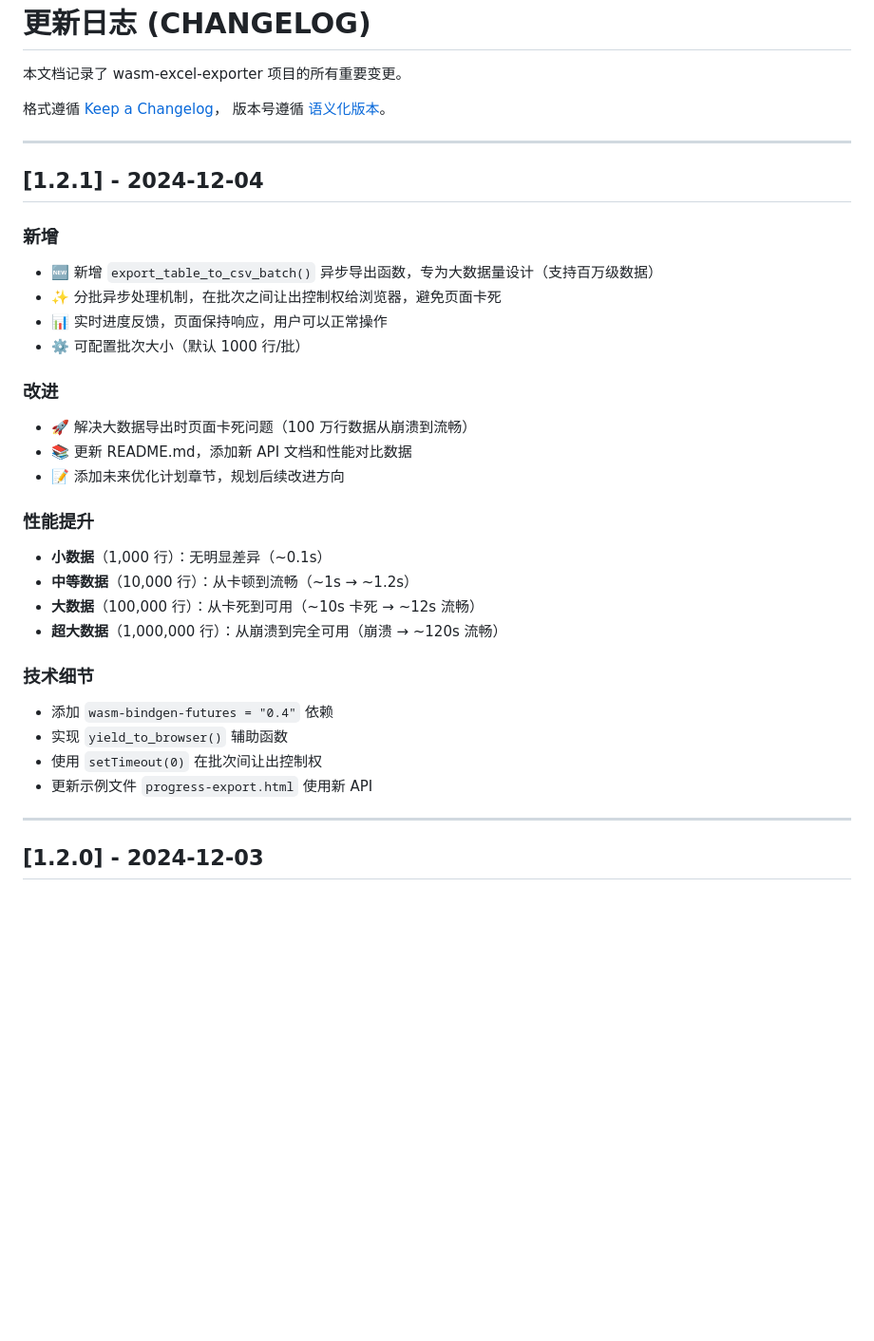
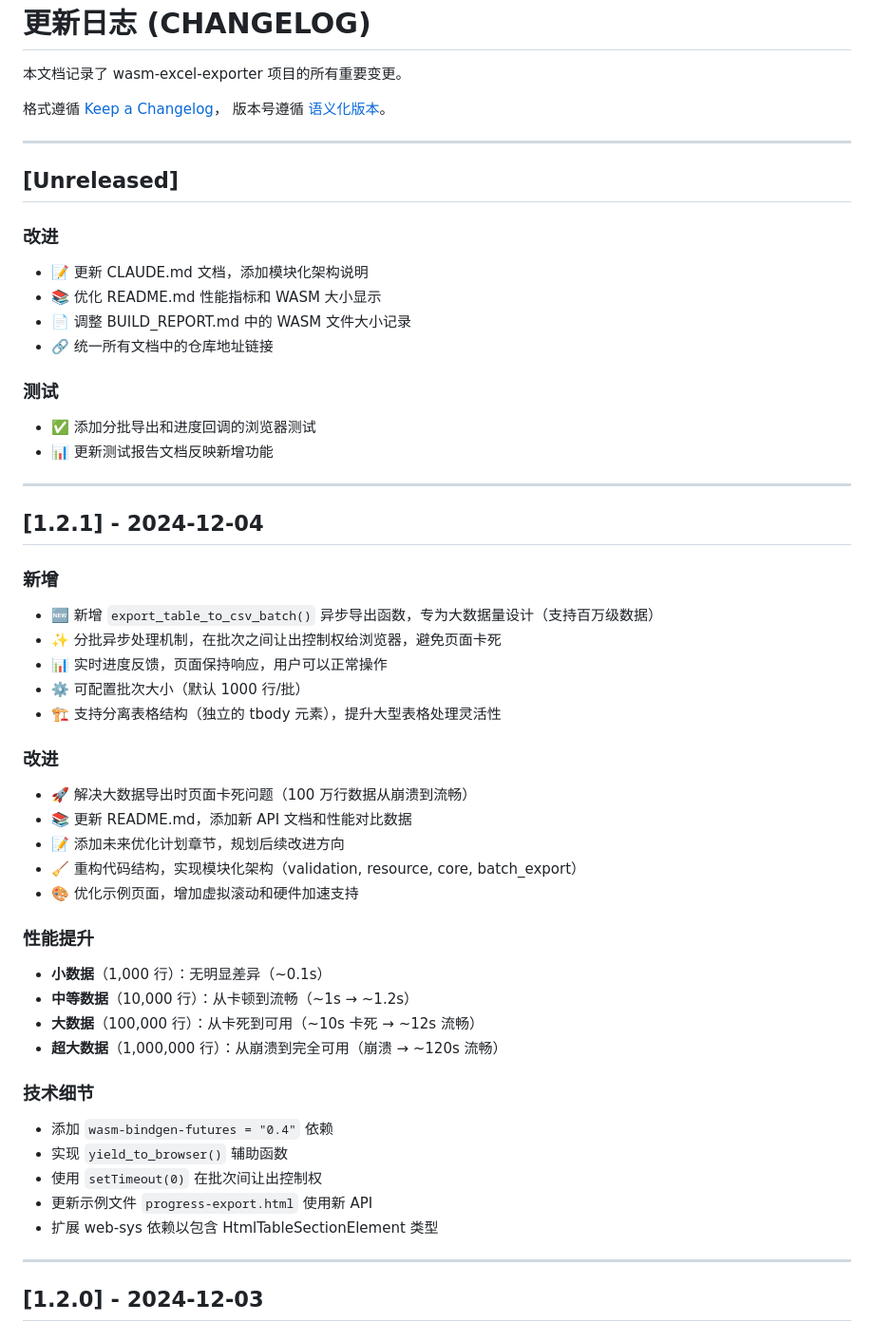
Before and after one commit to kurisu994/wasm-excel-exporte, a Markdown page: CHANGELOG.md, the part around the change. Shown at 95% size. GitHub-like rendering; blank space fills up the shorter version.

```diff
--- a/CHANGELOG.md
+++ b/CHANGELOG.md
@@ -7,34 +7,48 @@
 
 ---
 
+## [Unreleased]
+
+### 改进
+- 📝 更新 CLAUDE.md 文档，添加模块化架构说明
+- 📚 优化 README.md 性能指标和 WASM 大小显示
+- 📄 调整 BUILD_REPORT.md 中的 WASM 文件大小记录
+- 🔗 统一所有文档中的仓库地址链接
+
+### 测试
+- ✅ 添加分批导出和进度回调的浏览器测试
+- 📊 更新测试报告文档反映新增功能
+
+---
+
 ## [1.2.1] - 2024-12-04
 
 ### 新增
-
 - 🆕 新增 `export_table_to_csv_batch()` 异步导出函数，专为大数据量设计（支持百万级数据）
 - ✨ 分批异步处理机制，在批次之间让出控制权给浏览器，避免页面卡死
 - 📊 实时进度反馈，页面保持响应，用户可以正常操作
 - ⚙️ 可配置批次大小（默认 1000 行/批）
+- 🏗️ 支持分离表格结构（独立的 tbody 元素），提升大型表格处理灵活性
 
 ### 改进
-
 - 🚀 解决大数据导出时页面卡死问题（100 万行数据从崩溃到流畅）
 - 📚 更新 README.md，添加新 API 文档和性能对比数据
 - 📝 添加未来优化计划章节，规划后续改进方向
+- 🧹 重构代码结构，实现模块化架构（validation, resource, core, batch_export）
+- 🎨 优化示例页面，增加虚拟滚动和硬件加速支持
 
 ### 性能提升
-
 - **小数据**（1,000 行）：无明显差异（~0.1s）
 - **中等数据**（10,000 行）：从卡顿到流畅（~1s → ~1.2s）
 - **大数据**（100,000 行）：从卡死到可用（~10s 卡死 → ~12s 流畅）
 - **超大数据**（1,000,000 行）：从崩溃到完全可用（崩溃 → ~120s 流畅）
 
 ### 技术细节
-
 - 添加 `wasm-bindgen-futures = "0.4"` 依赖
 - 实现 `yield_to_browser()` 辅助函数
 - 使用 `setTimeout(0)` 在批次间让出控制权
 - 更新示例文件 `progress-export.html` 使用新 API
+- 扩展 web-sys 依赖以包含 HtmlTableSectionElement 类型
 
 ---
 
```
Also changed, not shown: CLAUDE.md (+1 -0 lines), README.md (+2 -69 lines).
